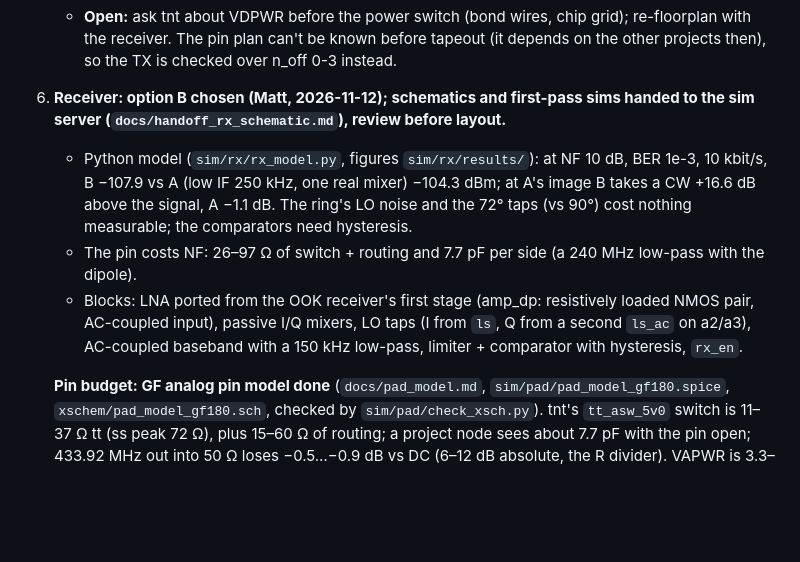
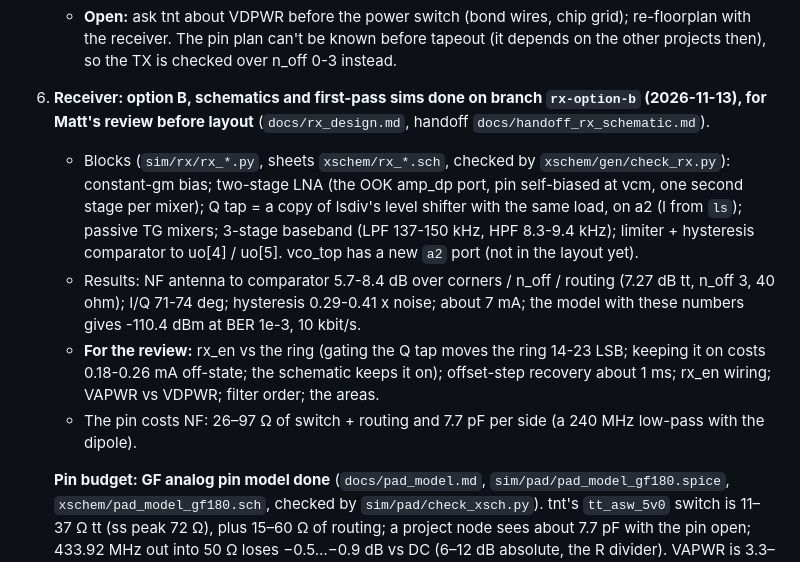
Before and after one commit to mattvenn/gf-433-oscillator, a Markdown page: STATUS.md, the part around the change. GitHub-like rendering; blank space fills up the shorter version.

```diff
--- a/STATUS.md
+++ b/STATUS.md
@@ -128,15 +128,18 @@ It is to become an **FM radio toolkit**:
    - **Open:** ask tnt about VDPWR before the power switch (bond wires, chip grid); re-floorplan with the receiver.
      The pin plan can't be known before tapeout (it depends on the other projects then), so the TX is checked
      over n_off 0-3 instead.
-6. **Receiver: option B chosen (Matt, 2026-11-12); schematics and first-pass sims handed to the sim server
-   (`docs/handoff_rx_schematic.md`), review before layout.**
-   - Python model (`sim/rx/rx_model.py`, figures `sim/rx/results/`): at NF 10 dB, BER 1e-3, 10 kbit/s, B −107.9 vs
-     A (low IF 250 kHz, one real mixer) −104.3 dBm; at A's image B takes a CW +16.6 dB above the signal, A −1.1 dB.
-     The ring's LO noise and the 72° taps (vs 90°) cost nothing measurable; the comparators need hysteresis.
+6. **Receiver: option B, schematics and first-pass sims done on branch `rx-option-b` (2026-11-13), for Matt's review
+   before layout** (`docs/rx_design.md`, handoff `docs/handoff_rx_schematic.md`).
+   - Blocks (`sim/rx/rx_*.py`, sheets `xschem/rx_*.sch`, checked by `xschem/gen/check_rx.py`): constant-gm bias;
+     two-stage LNA (the OOK amp_dp port, pin self-biased at vcm, one second stage per mixer); Q tap = a copy of
+     lsdiv's level shifter with the same load, on a2 (I from `ls`); passive TG mixers; 3-stage baseband (LPF 137-150 kHz,
+     HPF 8.3-9.4 kHz); limiter + hysteresis comparator to uo[4] / uo[5]. vco_top has a new `a2` port (not in the layout yet).
+   - Results: NF antenna to comparator 5.7-8.4 dB over corners / n_off / routing (7.27 dB tt, n_off 3, 40 ohm); I/Q 71-74 deg;
+     hysteresis 0.29-0.41 x noise; about 7 mA; the model with these numbers gives -110.4 dBm at BER 1e-3, 10 kbit/s.
+   - **For the review:** rx_en vs the ring (gating the Q tap moves the ring 14-23 LSB; keeping it on costs 0.18-0.26 mA
+     off-state; the schematic keeps it on); offset-step recovery about 1 ms; rx_en wiring; VAPWR vs VDPWR; filter order;
+     the areas.
    - The pin costs NF: 26–97 Ω of switch + routing and 7.7 pF per side (a 240 MHz low-pass with the dipole).
-   - Blocks: LNA ported from the OOK receiver's first stage (amp_dp: resistively loaded NMOS pair, AC-coupled input),
-     passive I/Q mixers, LO taps (I from `ls`, Q from a second `ls_ac` on
-     a2/a3), AC-coupled baseband with a 150 kHz low-pass, limiter + comparator with hysteresis, `rx_en`.
 
    **Pin budget: GF analog pin model done** (`docs/pad_model.md`, `sim/pad/pad_model_gf180.spice`,
    `xschem/pad_model_gf180.sch`, checked by `sim/pad/check_xsch.py`). tnt's `tt_asw_5v0` switch is 11–37 Ω tt
```
Also changed, not shown: docs/img/rx/rx_bb_response.png (added), docs/img/rx/rx_nf.png (added), docs/img/rx/rx_sel_meas.png (added), 3 other files.
